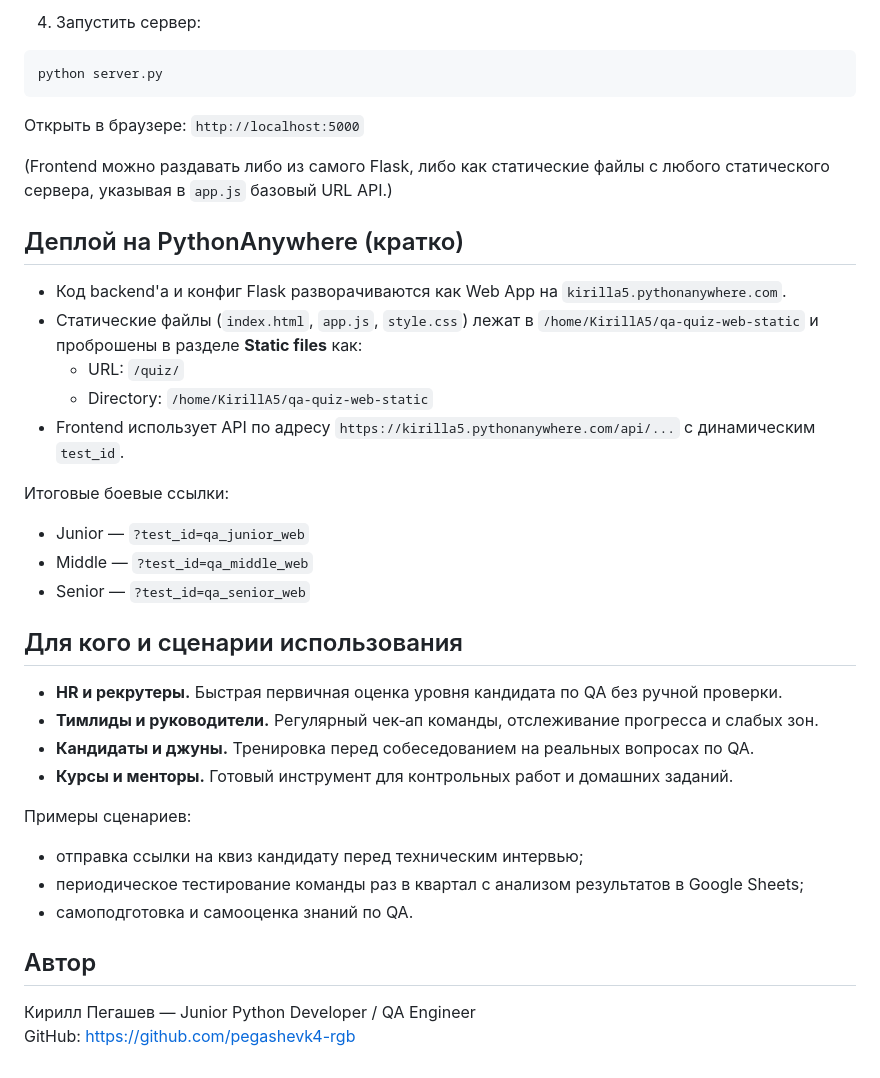
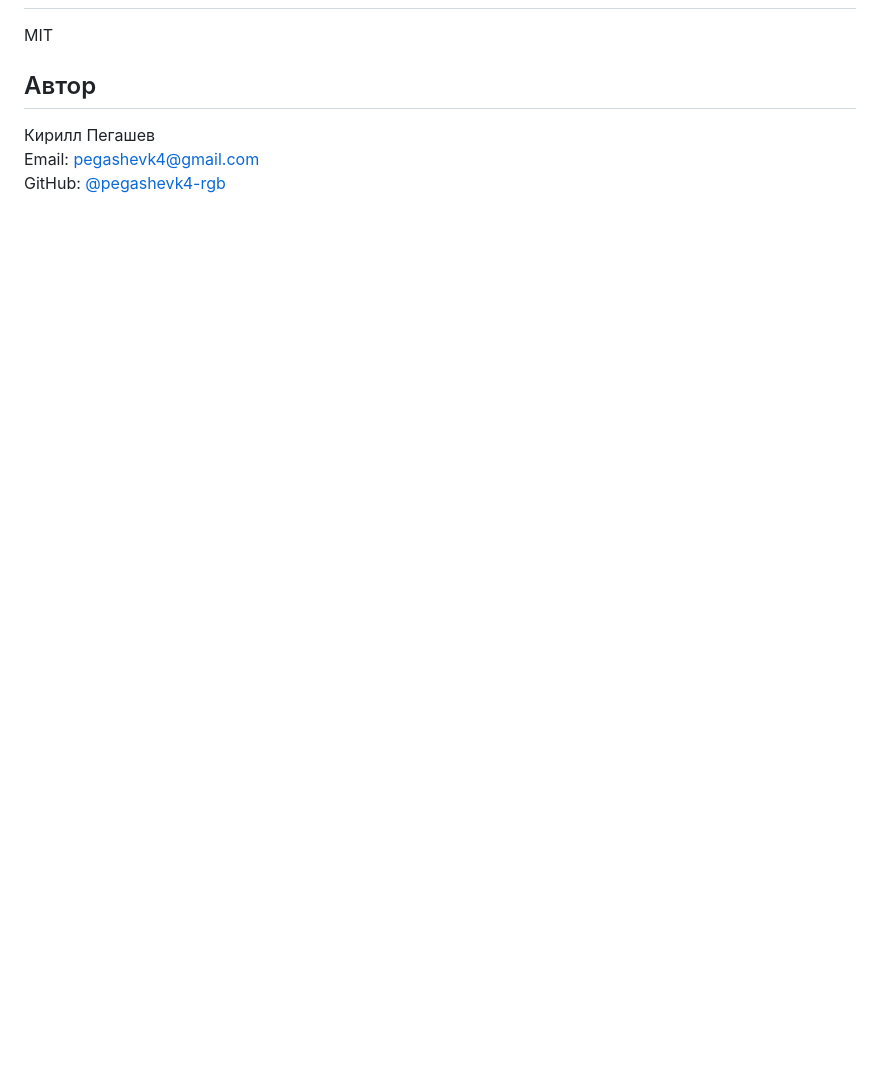
Before and after one commit to pegashevk4-rgb/qa-quiz-web, a Markdown page: README.md, the part around one of its changes. Drawn GitHub-style; blank space fills up the shorter version.

````diff
--- a/README.md
+++ b/README.md
@@ -123,41 +154,7 @@ cp .env.example .env
-4. Запустить сервер:
-
-```bash
-python server.py
-```
-
-Открыть в браузере: `http://localhost:5000`
-
-(Frontend можно раздавать либо из самого Flask, либо как статические файлы с любого статического сервера, указывая в `app.js` базовый URL API.)
-
-## Деплой на PythonAnywhere (кратко)
-
-- Код backend'а и конфиг Flask разворачиваются как Web App на `kirilla5.pythonanywhere.com`.
-- Статические файлы (`index.html`, `app.js`, `style.css`) лежат в `/home/KirillA5/qa-quiz-web-static` и проброшены в разделе **Static files** как:
-  - URL: `/quiz/`
-  - Directory: `/home/KirillA5/qa-quiz-web-static`
-- Frontend использует API по адресу `https://kirilla5.pythonanywhere.com/api/...` с динамическим `test_id`.
-
-Итоговые боевые ссылки:
-
-- Junior — `?test_id=qa_junior_web`
-- Middle — `?test_id=qa_middle_web`
-- Senior — `?test_id=qa_senior_web`
-
-## Для кого и сценарии использования
-
-- **HR и рекрутеры.** Быстрая первичная оценка уровня кандидата по QA без ручной проверки.
-- **Тимлиды и руководители.** Регулярный чек‑ап команды, отслеживание прогресса и слабых зон.
-- **Кандидаты и джуны.** Тренировка перед собеседованием на реальных вопросах по QA.
-- **Курсы и менторы.** Готовый инструмент для контрольных работ и домашних заданий.
-
-Примеры сценариев:
-
-- отправка ссылки на квиз кандидату перед техническим интервью;
-- периодическое тестирование команды раз в квартал с анализом результатов в Google Sheets;
-- самоподготовка и самооценка знаний по QA.
+MIT
 
 ## Автор
 
-Кирилл Пегашев — Junior Python Developer / QA Engineer
-GitHub: https://github.com/pegashevk4-rgb
+Кирилл Пегашев
+Email: pegashevk4@gmail.com
+GitHub: [@pegashevk4-rgb](https://github.com/pegashevk4-rgb)
````
Also changed, not shown: other parts of README.md (+120 -89 lines).
